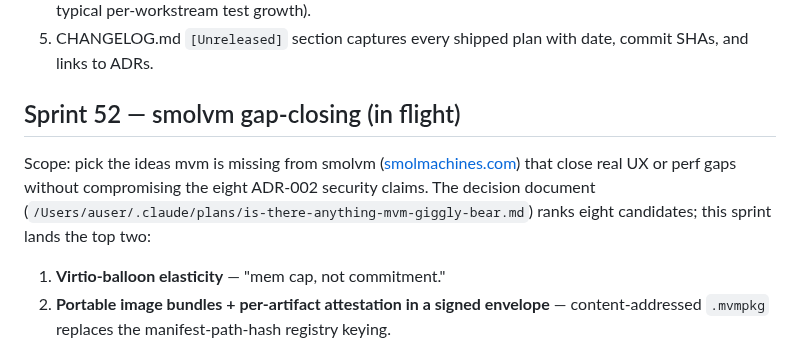
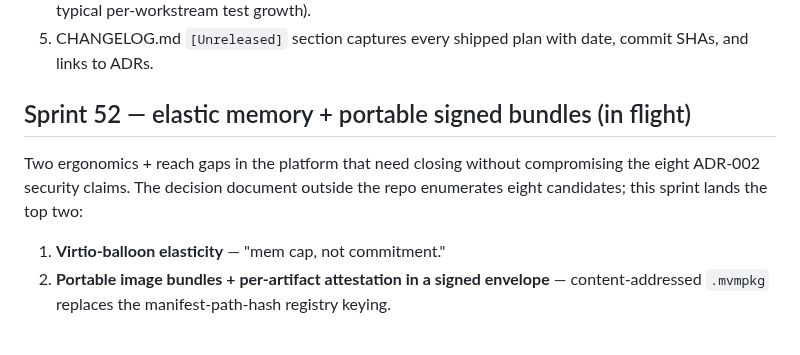
Before and after one commit to auser/mvm, a Markdown page: specs/SPRINT.md, the part around the change. Drawn GitHub-style.

Commit message:
docs(SPRINT): reword Sprint 52 banner without naming external reference design
Drops the external-product names from the Sprint 52 section
header and scope blurb. The capabilities (elastic memory via
virtio-balloon, portable signed bundles) describe the work
directly; the external reference design that motivated the
ranking lives in a decision doc outside the repo.

Co-Authored-By: Claude Opus 4.7 (1M context) <noreply@anthropic.com>

```diff
--- a/specs/SPRINT.md
+++ b/specs/SPRINT.md
@@ -1211,14 +1211,12 @@ Sprint 51 closes when:
 5. CHANGELOG.md `[Unreleased]` section captures every shipped
    plan with date, commit SHAs, and links to ADRs.
 
-## Sprint 52 — smolvm gap-closing (in flight)
+## Sprint 52 — elastic memory + portable signed bundles (in flight)
 
-Scope: pick the ideas mvm is missing from smolvm
-([smolmachines.com](https://smolmachines.com/)) that close real UX
-or perf gaps without compromising the eight ADR-002 security
-claims. The decision document
-(`/Users/auser/.claude/plans/is-there-anything-mvm-giggly-bear.md`)
-ranks eight candidates; this sprint lands the top two:
+Two ergonomics + reach gaps in the platform that need closing
+without compromising the eight ADR-002 security claims. The
+decision document outside the repo enumerates eight candidates;
+this sprint lands the top two:
 
 1. **Virtio-balloon elasticity** — "mem cap, not commitment."
 2. **Portable image bundles + per-artifact attestation in a signed
```
